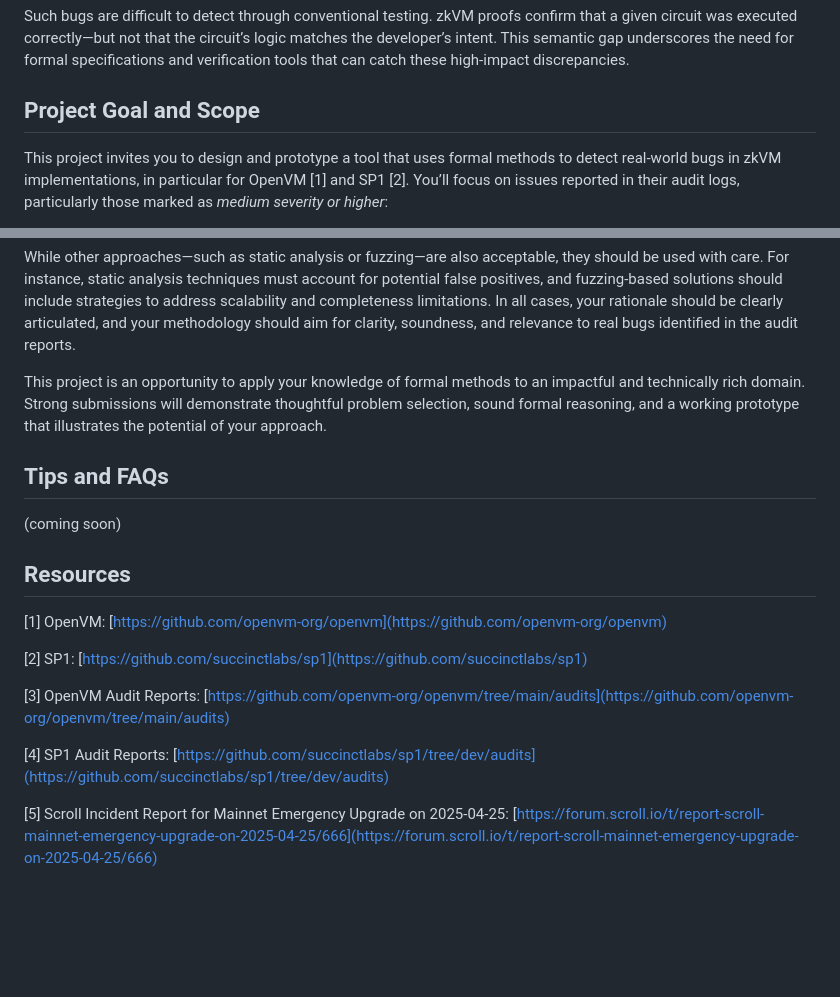
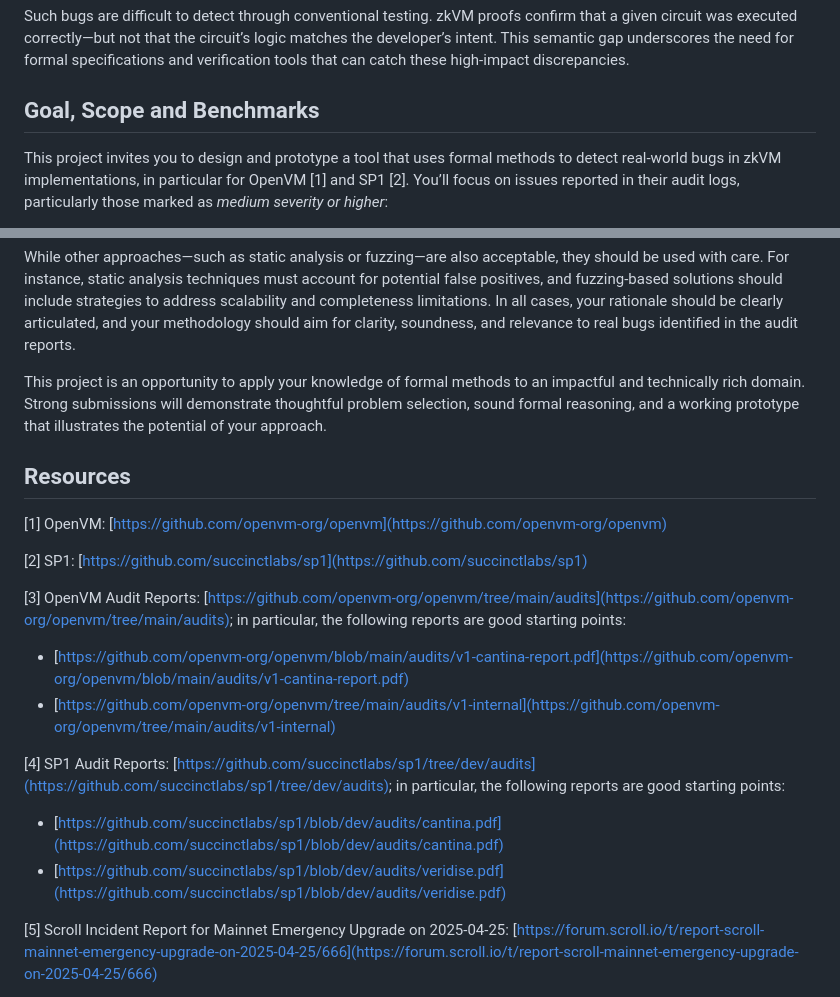
Before and after one commit to fredfeng/CS292C, a Markdown page: projects/final/final-a.md, 2 parts joined by grey strips. Rendered like a GitHub page; blank space fills up the shorter version.

```diff
--- a/projects/final/final-a.md
+++ b/projects/final/final-a.md
@@ -34,7 +34,7 @@ Though simple, this kind of off-by-one bug has appeared in production systems. F
 
 Such bugs are difficult to detect through conventional testing. zkVM proofs confirm that a given circuit was executed correctly—but not that the circuit’s logic matches the developer’s intent. This semantic gap underscores the need for formal specifications and verification tools that can catch these high-impact discrepancies.
 
-## Project Goal and Scope
+## Goal, Scope and Benchmarks
 
 This project invites you to design and prototype a tool that uses formal methods to detect real-world bugs in zkVM implementations, in particular for OpenVM [1] and SP1 [2]. You’ll focus on issues reported in their audit logs, particularly those marked as *medium severity or higher*:
 
@@ -56,19 +56,21 @@ While other approaches—such as static analysis or fuzzing—are also acceptabl
 
 This project is an opportunity to apply your knowledge of formal methods to an impactful and technically rich domain. Strong submissions will demonstrate thoughtful problem selection, sound formal reasoning, and a working prototype that illustrates the potential of your approach.
 
-## Tips and FAQs
-
-(coming soon)
-
 ## Resources
 
 [1] OpenVM: [https://github.com/openvm-org/openvm](https://github.com/openvm-org/openvm)
 
 [2] SP1: [https://github.com/succinctlabs/sp1](https://github.com/succinctlabs/sp1)
 
-[3] OpenVM Audit Reports: [https://github.com/openvm-org/openvm/tree/main/audits](https://github.com/openvm-org/openvm/tree/main/audits)
+[3] OpenVM Audit Reports: [https://github.com/openvm-org/openvm/tree/main/audits](https://github.com/openvm-org/openvm/tree/main/audits); in particular, the following reports are good starting points:
 
-[4] SP1 Audit Reports: [https://github.com/succinctlabs/sp1/tree/dev/audits](https://github.com/succinctlabs/sp1/tree/dev/audits)
+- [https://github.com/openvm-org/openvm/blob/main/audits/v1-cantina-report.pdf](https://github.com/openvm-org/openvm/blob/main/audits/v1-cantina-report.pdf)
+- [https://github.com/openvm-org/openvm/tree/main/audits/v1-internal](https://github.com/openvm-org/openvm/tree/main/audits/v1-internal)
+
+[4] SP1 Audit Reports: [https://github.com/succinctlabs/sp1/tree/dev/audits](https://github.com/succinctlabs/sp1/tree/dev/audits); in particular, the following reports are good starting points:
+
+- [https://github.com/succinctlabs/sp1/blob/dev/audits/cantina.pdf](https://github.com/succinctlabs/sp1/blob/dev/audits/cantina.pdf)
+- [https://github.com/succinctlabs/sp1/blob/dev/audits/veridise.pdf](https://github.com/succinctlabs/sp1/blob/dev/audits/veridise.pdf)
 
 [5] Scroll Incident Report for Mainnet Emergency Upgrade on 2025-04-25: [https://forum.scroll.io/t/report-scroll-mainnet-emergency-upgrade-on-2025-04-25/666](https://forum.scroll.io/t/report-scroll-mainnet-emergency-upgrade-on-2025-04-25/666)
 
```
